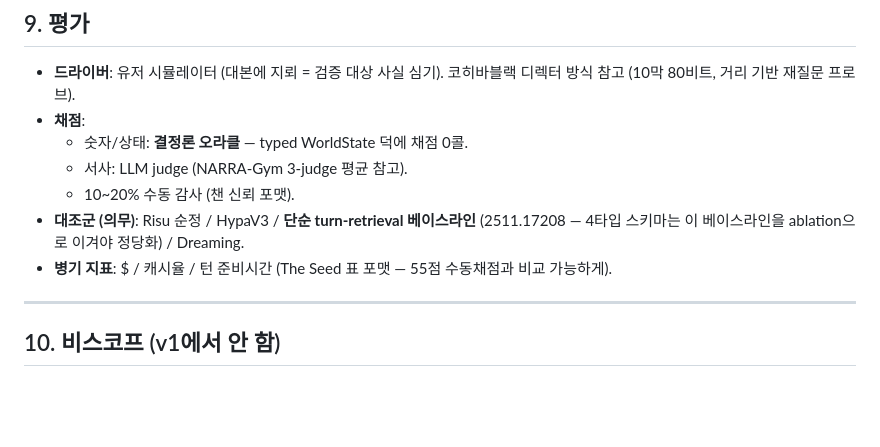
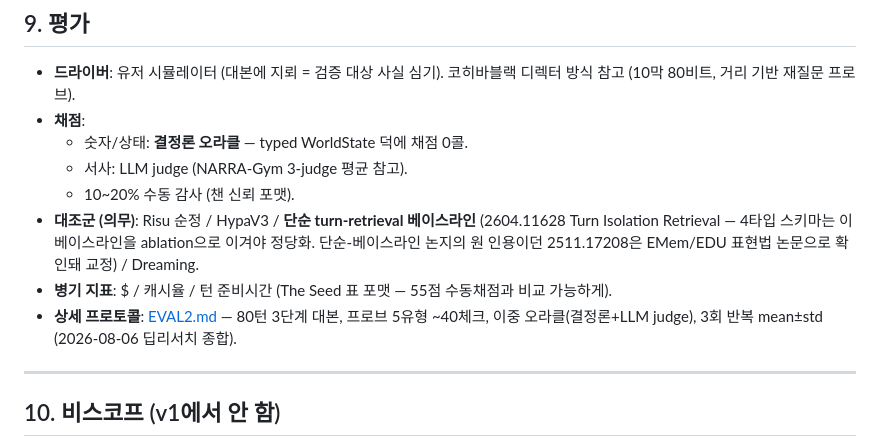
Before and after one commit to YangHyunu/SAGA, a Markdown page: docs/dreaming/SPEC.md, the part around the change. GitHub-like rendering; blank space fills up the shorter version.

```diff
--- a/docs/dreaming/SPEC.md
+++ b/docs/dreaming/SPEC.md
@@ -322,8 +322,12 @@ HypaV3의 편집 UI(textarea 수정, Important 토글, 재요약 diff 리뷰)를
   - 서사: LLM judge (NARRA-Gym 3-judge 평균 참고).
   - 10~20% 수동 감사 (챈 신뢰 포맷).
 - **대조군 (의무)**: Risu 순정 / HypaV3 / **단순 turn-retrieval 베이스라인**
-  (2511.17208 — 4타입 스키마는 이 베이스라인을 ablation으로 이겨야 정당화) / Dreaming.
+  (2604.11628 Turn Isolation Retrieval — 4타입 스키마는 이 베이스라인을 ablation으로
+  이겨야 정당화. 단순-베이스라인 논지의 원 인용이던 2511.17208은 EMem/EDU 표현법
+  논문으로 확인돼 교정) / Dreaming.
 - **병기 지표**: $ / 캐시율 / 턴 준비시간 (The Seed 표 포맷 — 55점 수동채점과 비교 가능하게).
+- **상세 프로토콜**: [EVAL2.md](EVAL2.md) — 80턴 3단계 대본, 프로브 5유형 ~40체크,
+  이중 오라클(결정론+LLM judge), 3회 반복 mean±std (2026-08-06 딥리서치 종합).
 
 ---
 
```
Also changed, not shown: docs/dreaming/EVAL2.md (added, +88 -0 lines).
